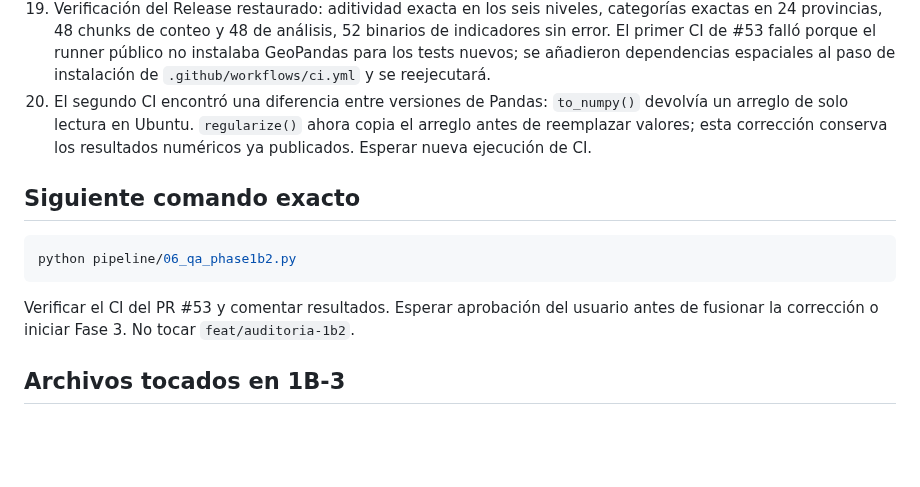
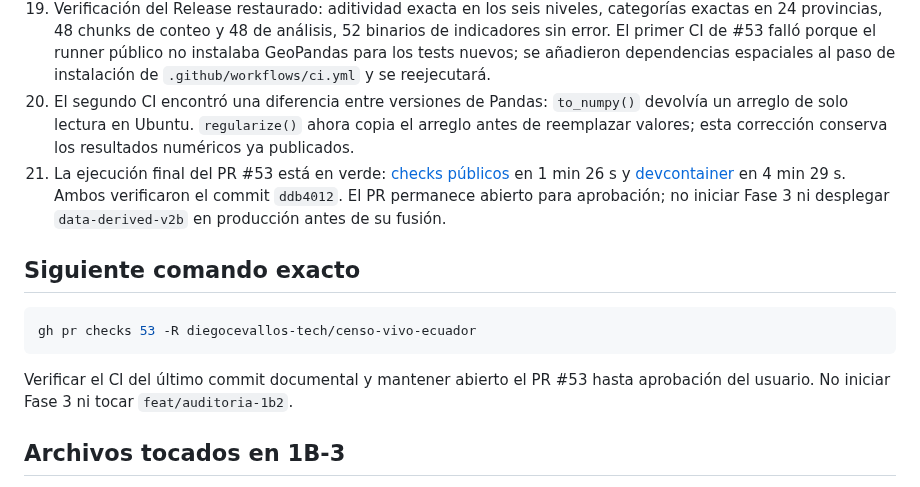
Before and after one commit to diegocevallos-tech/censo-vivo-ecuador, a Markdown page: HANDOFF.md, the part around the change. GitHub-like rendering; blank space fills up the shorter version.

Commit message:
docs(handoff): record green audit checks and approval gate

````diff
--- a/HANDOFF.md
+++ b/HANDOFF.md
@@ -27,15 +27,16 @@
 17. El [smoke de producción](docs/fase2_smoke_produccion.md) y sus capturas quedaron fusionados mediante el PR #52. El [tag fase-2](https://github.com/diegocevallos-tech/censo-vivo-ecuador/releases/tag/fase-2) se creó en `c82b55e`. El PR #53 modifica el cálculo espacial a Queen con 999 permutaciones, genera 16 tipos y perfiles de gemelos parroquiales/cantonales; [detalle](docs/qa/correcciones_1b2.md).
 18. La regeneración espacial nacional completó 221 cantones y 52.864 sectores geométricos (98,787 % de los 53.513 sectores). La QA aditiva pasó con diferencia cero, 124.992 emigrantes coinciden entre perfiles cantonales y parroquiales, y 48 chunks de análisis pasaron. `data-derived-v2b` tiene cinco assets; descarga verificada por SHA256, restauración de 397 archivos verificada, sitio 439.002.993 bytes, todos los presupuestos satisfechos. El PR #53 queda pendiente de CI y aprobación; producción permanece con `data-derived-v2a`.
 19. Verificación del Release restaurado: aditividad exacta en los seis niveles, categorías exactas en 24 provincias, 48 chunks de conteo y 48 de análisis, 52 binarios de indicadores sin error. El primer CI de #53 falló porque el runner público no instalaba GeoPandas para los tests nuevos; se añadieron dependencias espaciales al paso de instalación de `.github/workflows/ci.yml` y se reejecutará.
-20. El segundo CI encontró una diferencia entre versiones de Pandas: `to_numpy()` devolvía un arreglo de solo lectura en Ubuntu. `regularize()` ahora copia el arreglo antes de reemplazar valores; esta corrección conserva los resultados numéricos ya publicados. Esperar nueva ejecución de CI.
+20. El segundo CI encontró una diferencia entre versiones de Pandas: `to_numpy()` devolvía un arreglo de solo lectura en Ubuntu. `regularize()` ahora copia el arreglo antes de reemplazar valores; esta corrección conserva los resultados numéricos ya publicados.
+21. La ejecución final del PR #53 está en verde: [checks públicos](https://github.com/diegocevallos-tech/censo-vivo-ecuador/actions/runs/36213602623) en 1 min 26 s y [devcontainer](https://github.com/diegocevallos-tech/censo-vivo-ecuador/actions/runs/36213602631) en 4 min 29 s. Ambos verificaron el commit `ddb4012`. El PR permanece abierto para aprobación; no iniciar Fase 3 ni desplegar `data-derived-v2b` en producción antes de su fusión.
 
 ## Siguiente comando exacto
 
 ```sh
-python pipeline/06_qa_phase1b2.py
+gh pr checks 53 -R diegocevallos-tech/censo-vivo-ecuador
 ```
 
-Verificar el CI del PR #53 y comentar resultados. Esperar aprobación del usuario antes de fusionar la corrección o iniciar Fase 3. No tocar `feat/auditoria-1b2`.
+Verificar el CI del último commit documental y mantener abierto el PR #53 hasta aprobación del usuario. No iniciar Fase 3 ni tocar `feat/auditoria-1b2`.
 
 ## Archivos tocados en 1B-3
 
````
